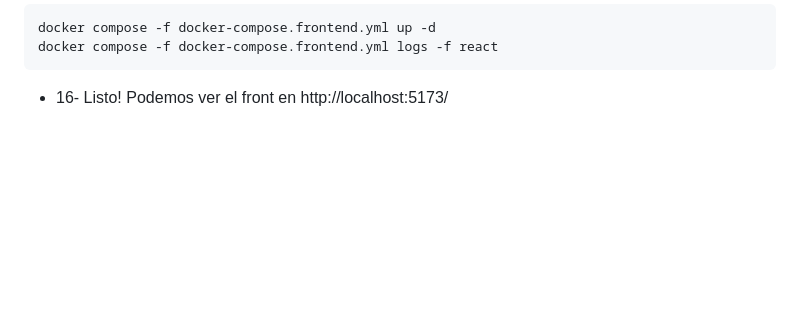
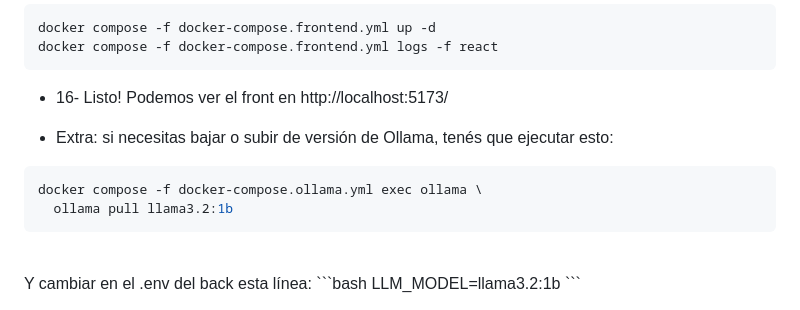
Before and after one commit to casquifer/tp-final-base-de-datos-grupo10-chatbot, a Markdown page: Instalacion.md, the part around the change. GitHub-like rendering; blank space fills up the shorter version.

Commit message:
aclaración de versión de ollama

````diff
--- a/Instalacion.md
+++ b/Instalacion.md
@@ -103,3 +103,15 @@ docker compose -f docker-compose.frontend.yml logs -f react
 ```
 
 - 16- Listo! Podemos ver el front en http://localhost:5173/
+
+
+- Extra: si necesitas bajar o subir de versión de Ollama, tenés que ejecutar esto:
+```bash
+docker compose -f docker-compose.ollama.yml exec ollama \
+  ollama pull llama3.2:1b
+```
+<br>
+Y cambiar en el .env del back esta línea:
+```bash
+LLM_MODEL=llama3.2:1b
+```
````
